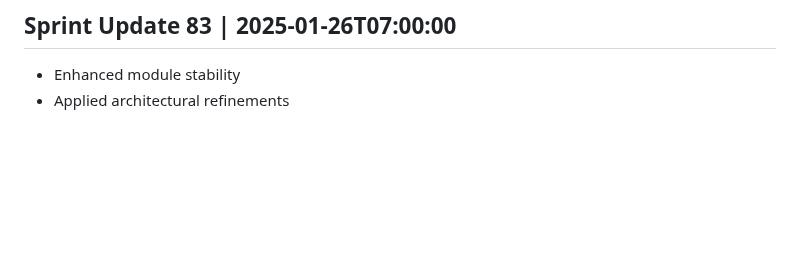
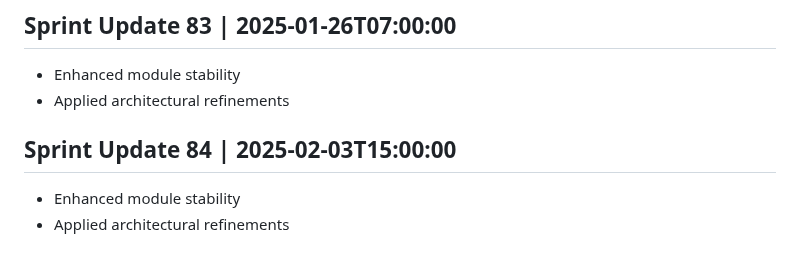
Before and after one commit to AshrafMorningstar/Learning, a Markdown page: PROJECT_HISTORY.md, the part around the change. Rendered like a GitHub page; blank space fills up the shorter version.

```diff
--- a/PROJECT_HISTORY.md
+++ b/PROJECT_HISTORY.md
@@ -333,3 +333,7 @@
 ## Sprint Update 83 | 2025-01-26T07:00:00
 - Enhanced module stability
 - Applied architectural refinements
+
+## Sprint Update 84 | 2025-02-03T15:00:00
+- Enhanced module stability
+- Applied architectural refinements
```
